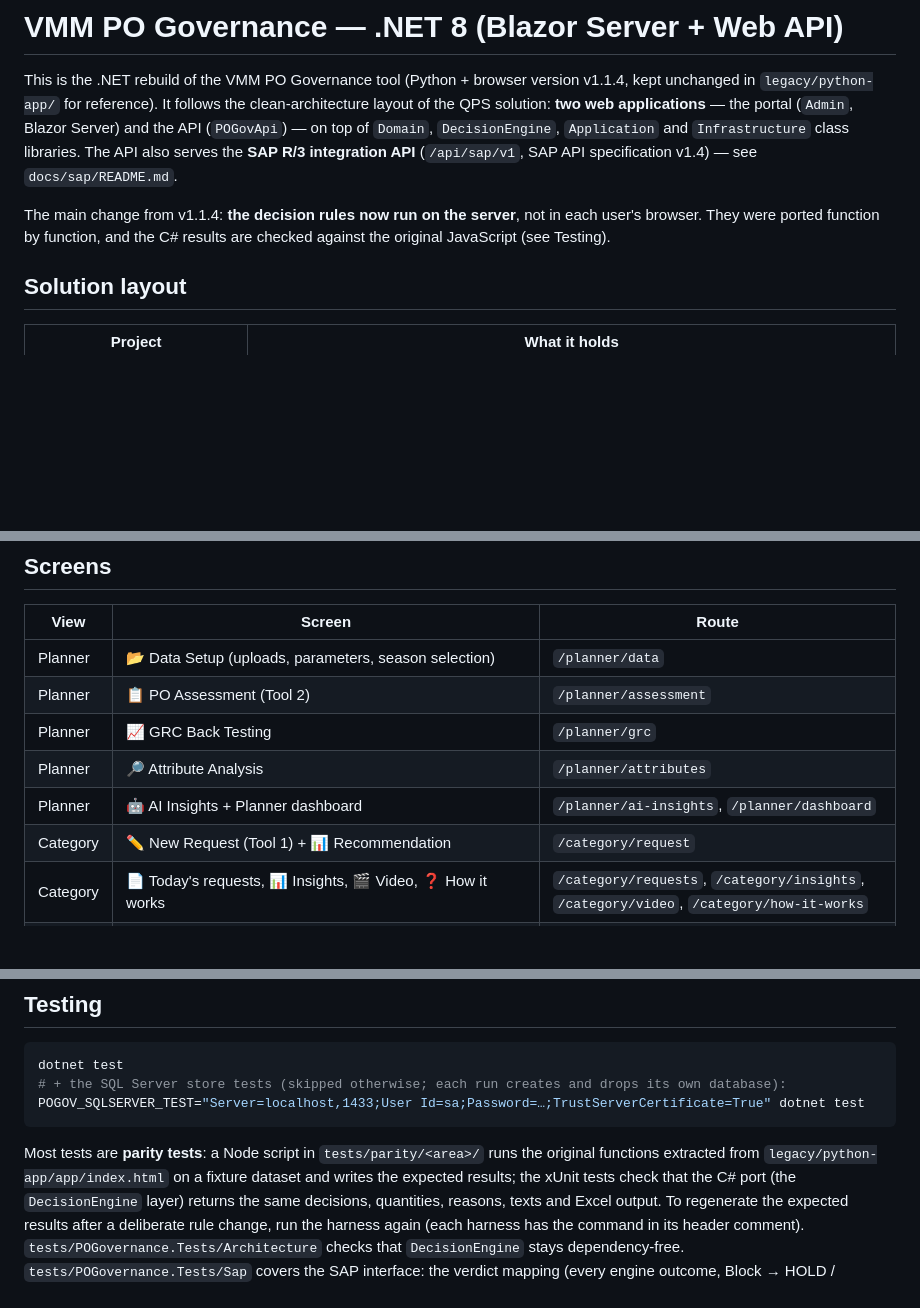
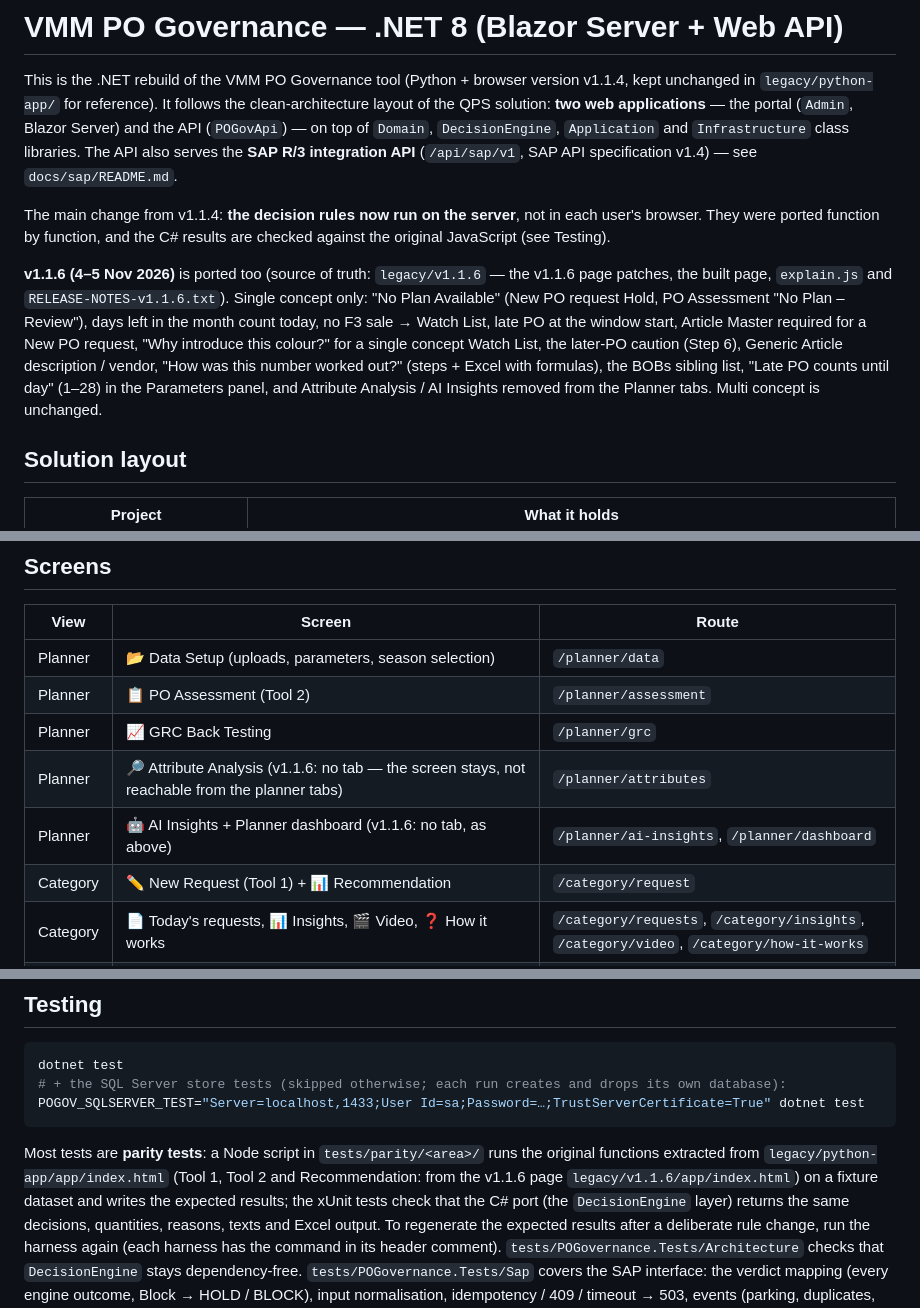
Before and after one commit to baghel001-code/PO_Governance, a Markdown page: README.md, 3 parts joined by grey strips. Drawn GitHub-style; blank space fills up the shorter version.

````diff
--- a/README.md
+++ b/README.md
@@ -8,6 +8,14 @@ integration API** (`/api/sap/v1`, SAP API specification v1.4) — see `docs/sap/
 
 The main change from v1.1.4: **the decision rules now run on the server**, not in each user's browser.
 They were ported function by function, and the C# results are checked against the original JavaScript (see Testing).
+
+**v1.1.6 (4–5 Nov 2026)** is ported too (source of truth: `legacy/v1.1.6` — the v1.1.6 page patches, the built page,
+`explain.js` and `RELEASE-NOTES-v1.1.6.txt`). Single concept only: "No Plan Available" (New PO request Hold, PO Assessment
+"No Plan – Review"), days left in the month count today, no F3 sale → Watch List, late PO at the window start, Article Master
+required for a New PO request, "Why introduce this colour?" for a single concept Watch List, the later-PO caution (Step 6),
+Generic Article description / vendor, "How was this number worked out?" (steps + Excel with formulas), the BOBs sibling list,
+"Late PO counts until day" (1–28) in the Parameters panel, and Attribute Analysis / AI Insights removed from the Planner tabs.
+Multi concept is unchanged.
 
 ## Solution layout
 
@@ -28,8 +36,8 @@ They were ported function by function, and the C# results are checked against th
 | Planner | 📂 Data Setup (uploads, parameters, season selection) | `/planner/data` |
 | Planner | 📋 PO Assessment (Tool 2) | `/planner/assessment` |
 | Planner | 📈 GRC Back Testing | `/planner/grc` |
-| Planner | 🔎 Attribute Analysis | `/planner/attributes` |
-| Planner | 🤖 AI Insights + Planner dashboard | `/planner/ai-insights`, `/planner/dashboard` |
+| Planner | 🔎 Attribute Analysis (v1.1.6: no tab — the screen stays, not reachable from the planner tabs) | `/planner/attributes` |
+| Planner | 🤖 AI Insights + Planner dashboard (v1.1.6: no tab, as above) | `/planner/ai-insights`, `/planner/dashboard` |
 | Category | ✏️ New Request (Tool 1) + 📊 Recommendation | `/category/request` |
 | Category | 📄 Today's requests, 📊 Insights, 🎬 Video, ❓ How it works | `/category/requests`, `/category/insights`, `/category/video`, `/category/how-it-works` |
 | Both | ✅ Approvals, 🗂 History | `/approvals`, `/history` |
@@ -162,7 +170,8 @@ POGOV_SQLSERVER_TEST="Server=localhost,1433;User Id=sa;Password=…;TrustServerC
 ```
 
 Most tests are **parity tests**: a Node script in `tests/parity/<area>/` runs the original functions extracted
-from `legacy/python-app/app/index.html` on a fixture dataset and writes the expected results; the xUnit tests check that the C# port
+from `legacy/python-app/app/index.html` (Tool 1, Tool 2 and Recommendation: from the v1.1.6 page `legacy/v1.1.6/app/index.html`)
+on a fixture dataset and writes the expected results; the xUnit tests check that the C# port
 (the `DecisionEngine` layer) returns the same decisions, quantities, reasons, texts and Excel output. To regenerate the expected results after a deliberate rule change, run the
 harness again (each harness has the command in its header comment). `tests/POGovernance.Tests/Architecture` checks that
 `DecisionEngine` stays dependency-free. `tests/POGovernance.Tests/Sap` covers the SAP interface: the verdict mapping (every engine
````
Also changed, not shown: DecisionEngine/README.md (+5 -3 lines), docs/user-manual/PO-Governance-User-Manual.md (+6 -2 lines).
